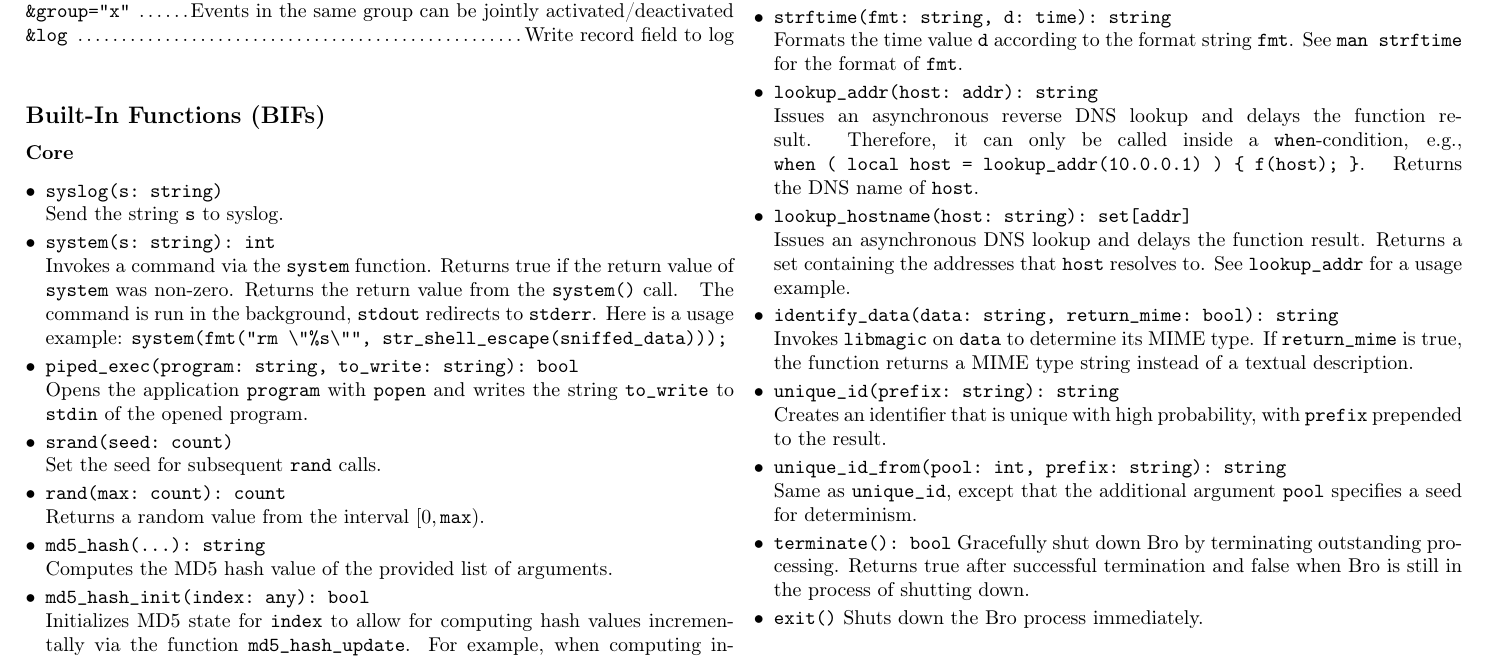
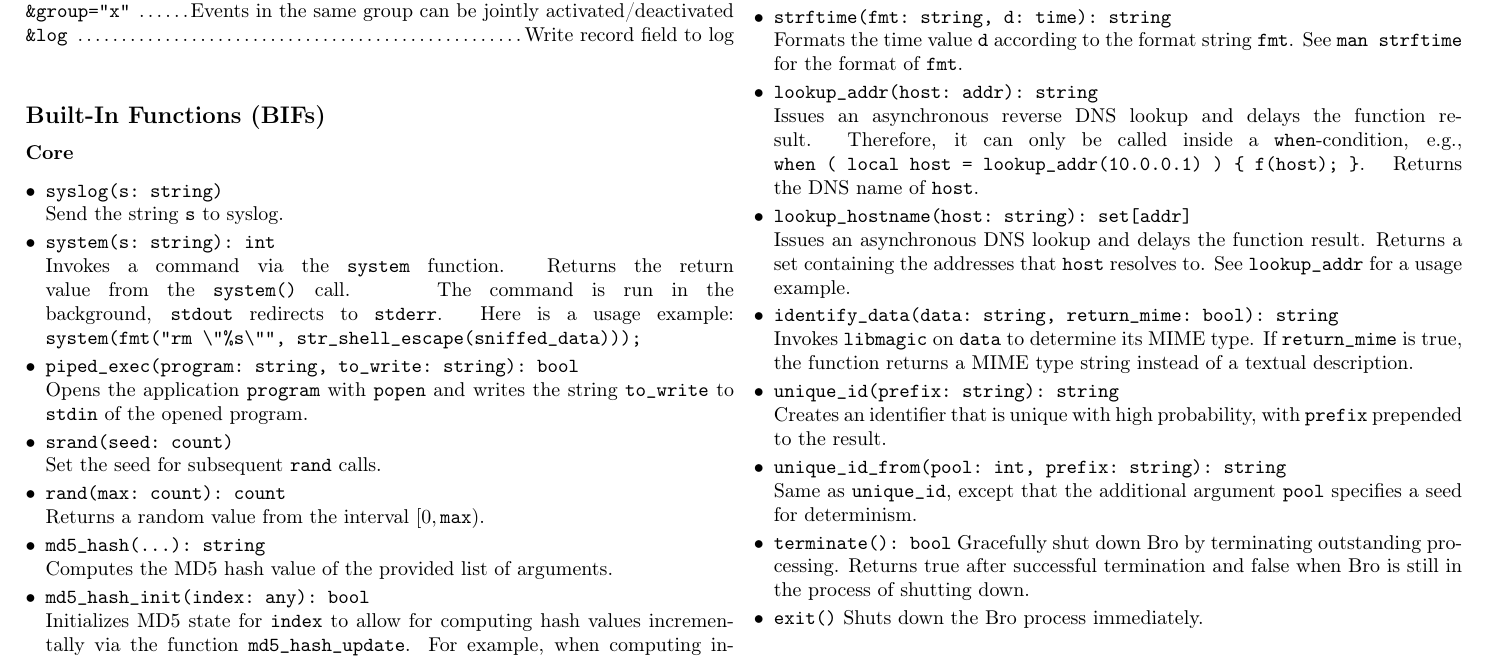
Before and after one commit to zeek/cheat-sheet, a LaTeX document (bro-cheat-sheet.tex): part of page 3 of 7, cut so that both start at the same text. Compiled offline with pdfLaTeX.

Commit message:
Correct return value descriptions.

```diff
--- a/bro-cheat-sheet.tex
+++ b/bro-cheat-sheet.tex
@@ -310,12 +310,12 @@ first, default 0\\
     empty string if it is not defined.
   \item \verb|setenv(var: string, val: string): bool|\\
     Sets the system environment variable \verb|var| to \verb|val|.
+    \ReturnsTrueOnSuccess
 }
   \item \verb|syslog(s: string)|\\
     Send the string \verb|s| to syslog.
   \item \verb|system(s: string): int|\\
     Invokes a command via the \texttt{system} function.
-    Returns true if the return value of \texttt{system} was non-zero.
     Returns the return value from the \texttt{system()} call.
 \verbose{
     Note that this corresponds to the status of backgrounding the given
```
